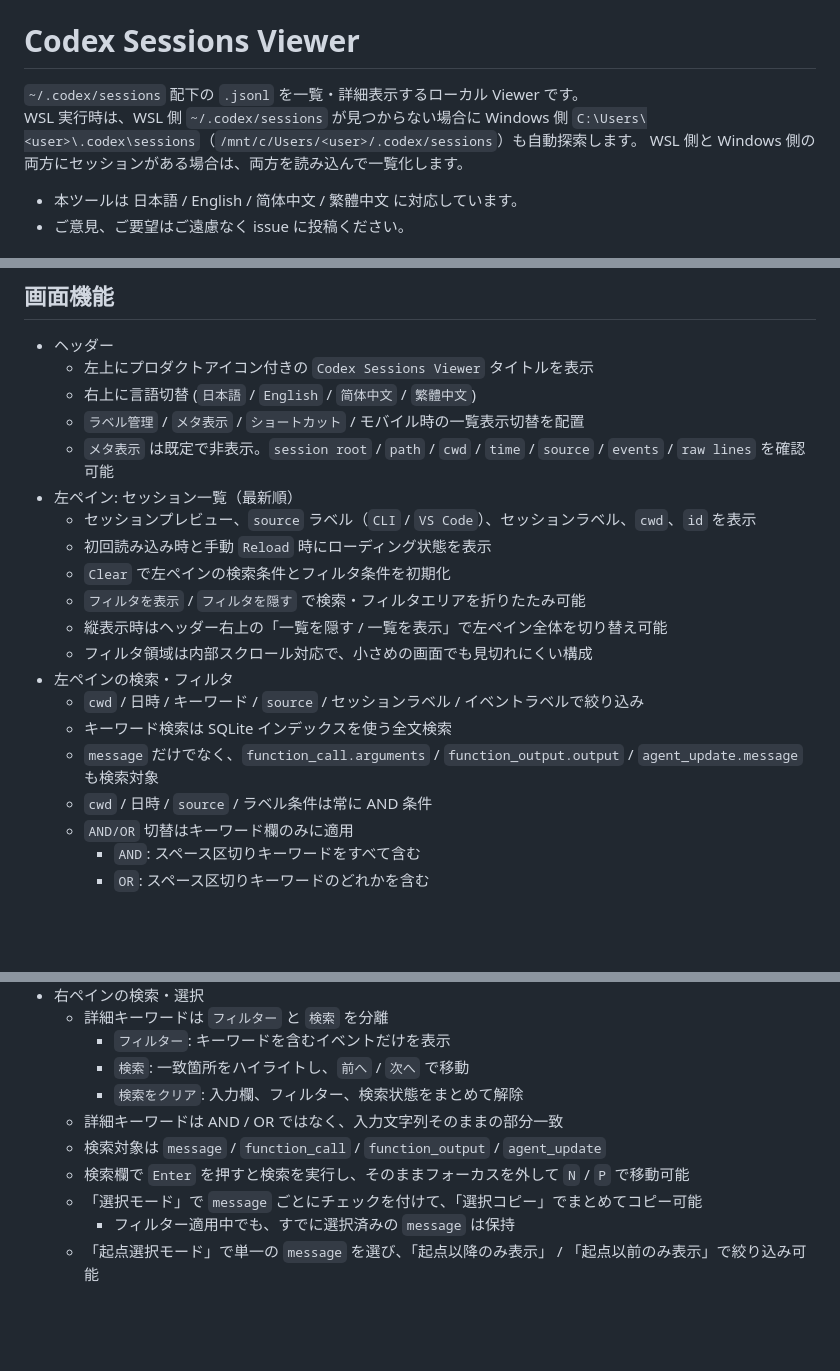
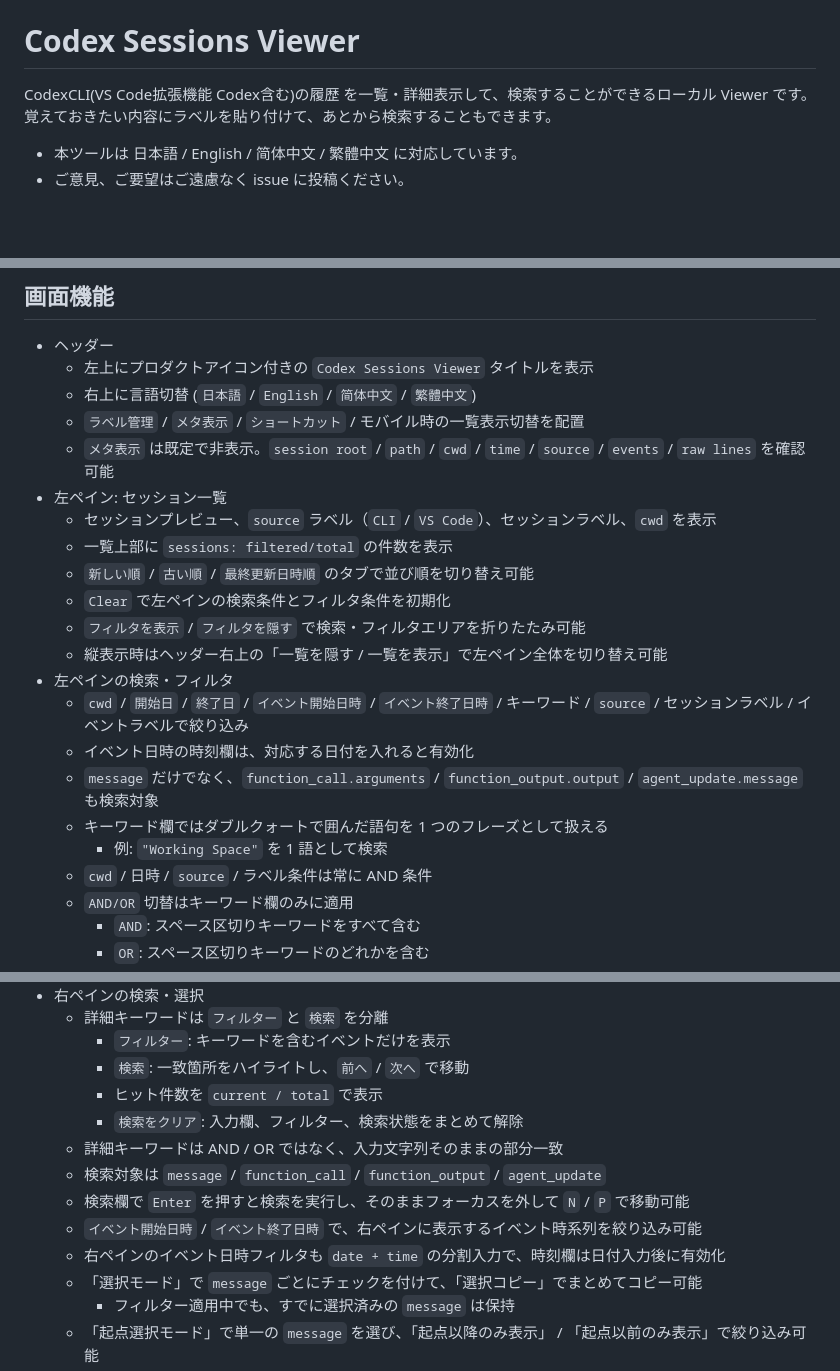
Before and after one commit to ochtum/CodexSessionsViewer, a Markdown page: README.md, 3 parts joined by grey strips. Rendered like a GitHub page; blank space fills up the shorter version.

```diff
--- a/README.md
+++ b/README.md
@@ -5,9 +5,7 @@
 
 # Codex Sessions Viewer
 
-`~/.codex/sessions` 配下の `.jsonl` を一覧・詳細表示するローカル Viewer です。
-WSL 実行時は、WSL 側 `~/.codex/sessions` が見つからない場合に Windows 側 `C:\Users\<user>\.codex\sessions`（`/mnt/c/Users/<user>/.codex/sessions`）も自動探索します。
-WSL 側と Windows 側の両方にセッションがある場合は、両方を読み込んで一覧化します。
+CodexCLI(VS Code拡張機能 Codex含む)の履歴 を一覧・詳細表示して、検索することができるローカル Viewer です。覚えておきたい内容にラベルを貼り付けて、あとから検索することもできます。
 
 - 本ツールは 日本語 / English / 简体中文 / 繁體中文 に対応しています。
 - ご意見、ご要望はご遠慮なく issue に投稿ください。
@@ -104,17 +106,19 @@ HOST=0.0.0.0 python3 viewer.py
   - 右上に言語切替 (`日本語` / `English` / `简体中文` / `繁體中文`)
   - `ラベル管理` / `メタ表示` / `ショートカット` / モバイル時の一覧表示切替を配置
   - `メタ表示` は既定で非表示。`session root` / `path` / `cwd` / `time` / `source` / `events` / `raw lines` を確認可能
-- 左ペイン: セッション一覧（最新順）
-  - セッションプレビュー、`source` ラベル（`CLI` / `VS Code`）、セッションラベル、`cwd`、`id` を表示
-  - 初回読み込み時と手動 `Reload` 時にローディング状態を表示
+- 左ペイン: セッション一覧
+  - セッションプレビュー、`source` ラベル（`CLI` / `VS Code`）、セッションラベル、`cwd` を表示
+  - 一覧上部に `sessions: filtered/total` の件数を表示
+  - `新しい順` / `古い順` / `最終更新日時順` のタブで並び順を切り替え可能
   - `Clear` で左ペインの検索条件とフィルタ条件を初期化
   - `フィルタを表示` / `フィルタを隠す` で検索・フィルタエリアを折りたたみ可能
   - 縦表示時はヘッダー右上の「一覧を隠す / 一覧を表示」で左ペイン全体を切り替え可能
-  - フィルタ領域は内部スクロール対応で、小さめの画面でも見切れにくい構成
 - 左ペインの検索・フィルタ
-  - `cwd` / 日時 / キーワード / `source` / セッションラベル / イベントラベルで絞り込み
-  - キーワード検索は SQLite インデックスを使う全文検索
+  - `cwd` / `開始日` / `終了日` / `イベント開始日時` / `イベント終了日時` / キーワード / `source` / セッションラベル / イベントラベルで絞り込み
+  - イベント日時の時刻欄は、対応する日付を入れると有効化
   - `message` だけでなく、`function_call.arguments` / `function_output.output` / `agent_update.message` も検索対象
+  - キーワード欄ではダブルクォートで囲んだ語句を 1 つのフレーズとして扱える
+    - 例: `"Working Space"` を 1 語として検索
   - `cwd` / 日時 / `source` / ラベル条件は常に AND 条件
   - `AND/OR` 切替はキーワード欄のみに適用
     - `AND`: スペース区切りキーワードをすべて含む
@@ -142,10 +146,13 @@ HOST=0.0.0.0 python3 viewer.py
   - 詳細キーワードは `フィルター` と `検索` を分離
     - `フィルター`: キーワードを含むイベントだけを表示
     - `検索`: 一致箇所をハイライトし、`前へ` / `次へ` で移動
+    - ヒット件数を `current / total` で表示
     - `検索をクリア`: 入力欄、フィルター、検索状態をまとめて解除
   - 詳細キーワードは AND / OR ではなく、入力文字列そのままの部分一致
   - 検索対象は `message` / `function_call` / `function_output` / `agent_update`
   - 検索欄で `Enter` を押すと検索を実行し、そのままフォーカスを外して `N` / `P` で移動可能
+  - `イベント開始日時` / `イベント終了日時` で、右ペインに表示するイベント時系列を絞り込み可能
+  - 右ペインのイベント日時フィルタも `date + time` の分割入力で、時刻欄は日付入力後に有効化
   - 「選択モード」で `message` ごとにチェックを付けて、「選択コピー」でまとめてコピー可能
     - フィルター適用中でも、すでに選択済みの `message` は保持
   - 「起点選択モード」で単一の `message` を選び、「起点以降のみ表示」 / 「起点以前のみ表示」で絞り込み可能
```
Also changed, not shown: other parts of README.md (+33 -26 lines), README_en.md (+29 -19 lines).
